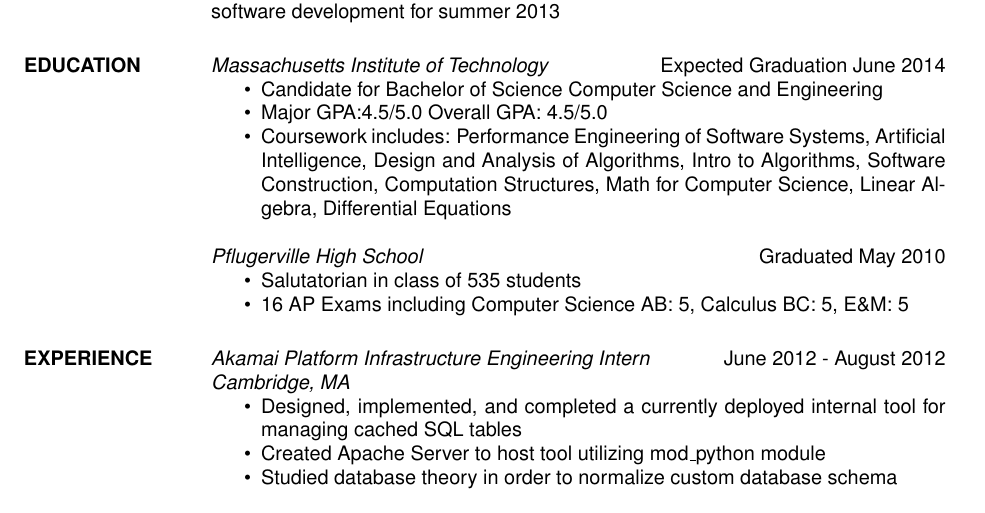
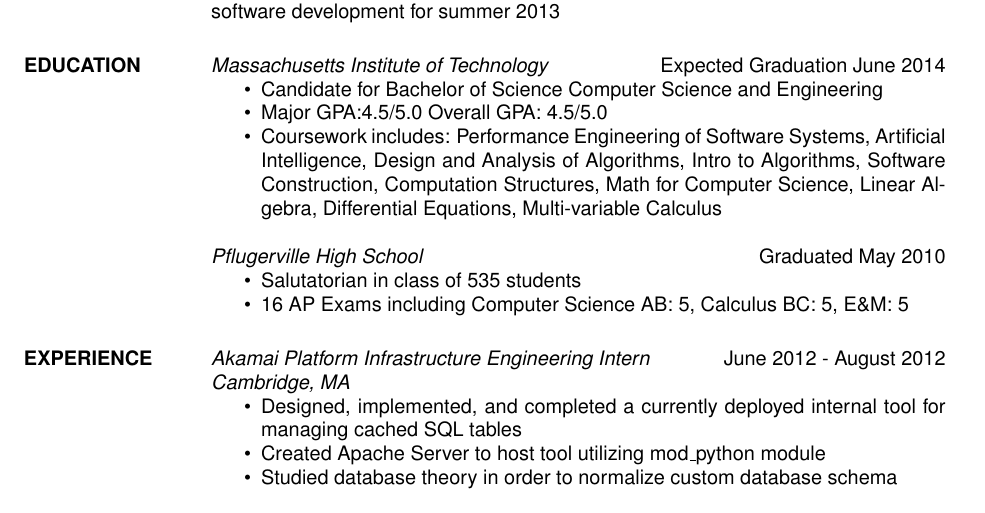
Before and after one commit to Dritte/Resume, a LaTeX CV (EugenioFortanelyResume2012.tex): part of the page, cut so that both start at the same text. Compiled offline with pdfLaTeX.

Commit message:
Re-added 18.02
The last line of classes looked lonely, so I gave it back an old friend.

```diff
--- a/EugenioFortanelyResume2012.tex
+++ b/EugenioFortanelyResume2012.tex
@@ -36,7 +36,7 @@
                           Analysis of Algorithms, Intro to Algorithms, Software
                           Construction, Computation Structures, Math for
                           Computer Science, Linear Algebra, Differential
-                          Equations
+                          Equations, Multi-variable Calculus
                 \end{itemize}
 
                 {\sl Pflugerville High School} \hfill Graduated May 2010
```
Also changed, not shown: 2 other files.
